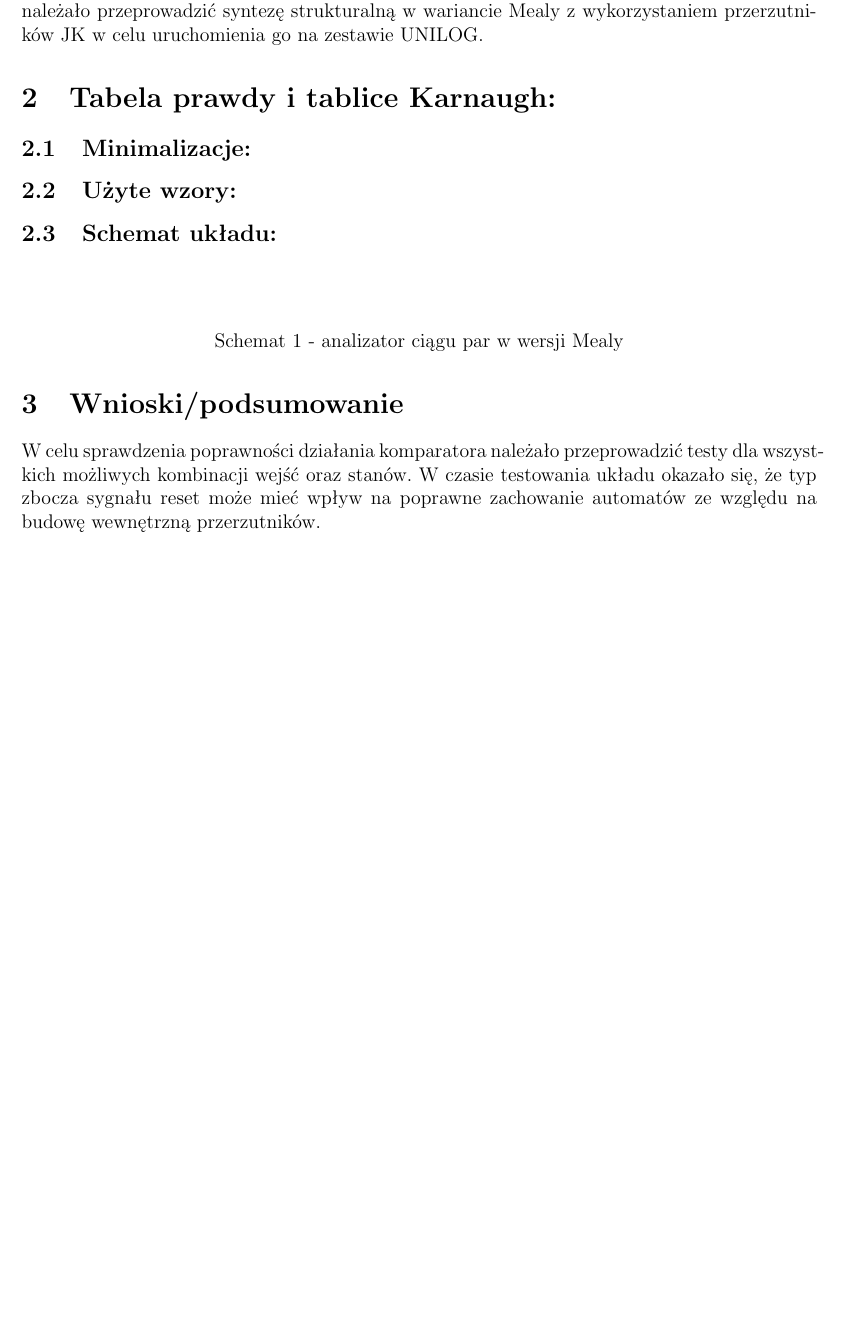
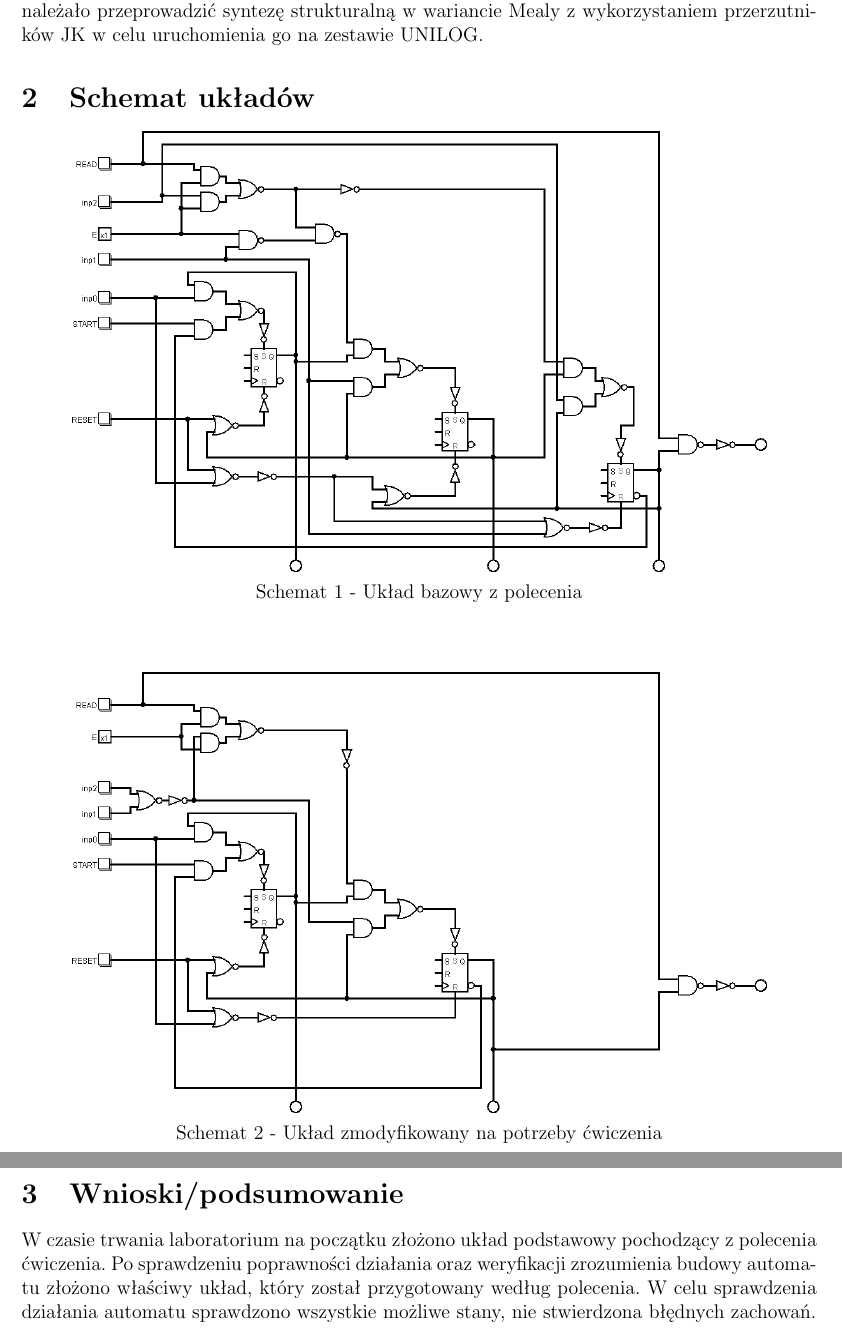
Before and after one commit to pwrW4Materialy/LUCsprawka, a LaTeX document (spraw8/spraw8.tex): part of page 2 of 2 before the commit and two parts of pages 2 and 3 of 3 after it, the two joined at a grey line, cut so that both start at the same text, the shorter picture padded with empty space. Compiled offline with pdfLaTeX.

Commit message:
spraw[8] - dodano schematy, podsumowanie

```diff
--- a/spraw8/spraw8.tex
+++ b/spraw8/spraw8.tex
@@ -47,23 +47,24 @@
 
 		Celem ćwiczeń było zaprojektowanie analizatora ciągu par w czasie trwania zajęć. Dodatkowo należało przeprowadzić syntezę strukturalną  w wariancie Mealy z wykorzystaniem przerzutników JK w celu uruchomienia go na zestawie UNILOG.
 
-	\section{Tabela prawdy i tablice Karnaugh:}
+	\section{Schemat układów}
 
-		\subsection{Minimalizacje:}
+		\begin{center}
+			\makebox[\textwidth]{\includegraphics[width=\paperwidth - 60mm]{schem/circ1.png}}
+			Schemat 1 - Układ bazowy z polecenia
+		\end{center}
 
-		\subsection{Użyte wzory:}
-
-		\subsection{Schemat układu:}
-
-		\vspace{1.5cm}
+		\vspace{0.5cm}
 		\begin{center}
-			%\makebox[\textwidth]{\includegraphics[width=\paperwidth - 40mm]{schem/circuit1.png}}
-			Schemat 1 - analizator ciągu par w wersji Mealy
+			\makebox[\textwidth]{\includegraphics[width=\paperwidth - 60mm]{schem/circ2.png}}
+			Schemat 2 - Układ zmodyfikowany na potrzeby ćwiczenia
 		\end{center}
 
 	\section{Wnioski/podsumowanie}
 
-			W celu sprawdzenia poprawności działania komparatora należało przeprowadzić testy dla wszystkich możliwych kombinacji wejść oraz stanów. W czasie testowania układu okazało się, że typ zbocza sygnału reset może mieć
-			wpływ na poprawne zachowanie automatów ze względu na budowę wewnętrzną przerzutników.
+		W czasie trwania laboratorium na początku złożono układ podstawowy pochodzący z polecenia ćwiczenia.
+		Po sprawdzeniu poprawności działania oraz weryfikacji zrozumienia budowy automatu złożono właściwy
+		układ, który został przygotowany według polecenia. W celu sprawdzenia działania automatu sprawdzono wszystkie możliwe stany,
+		nie stwierdzona błędnych zachowań.
 
 \end{document}
```
